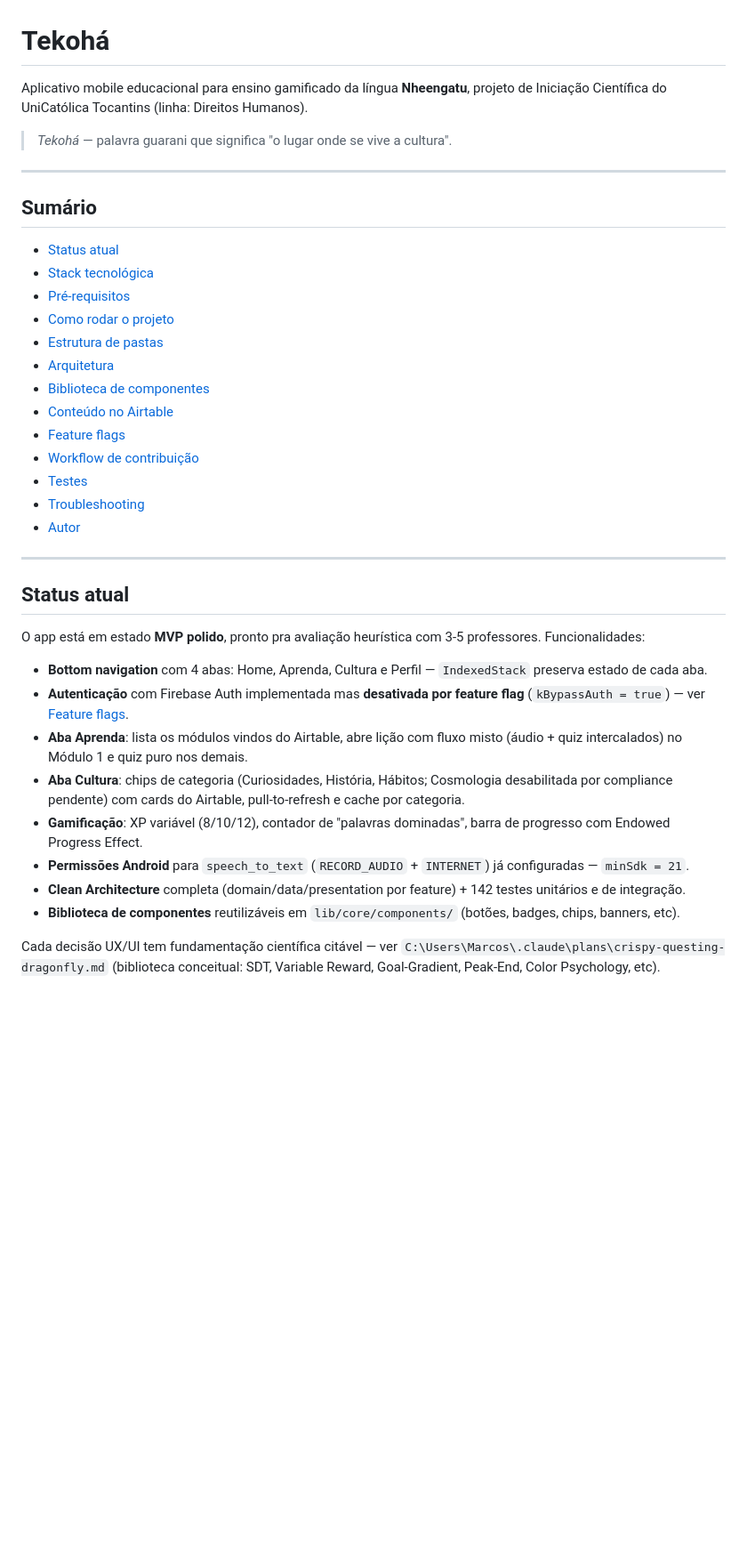
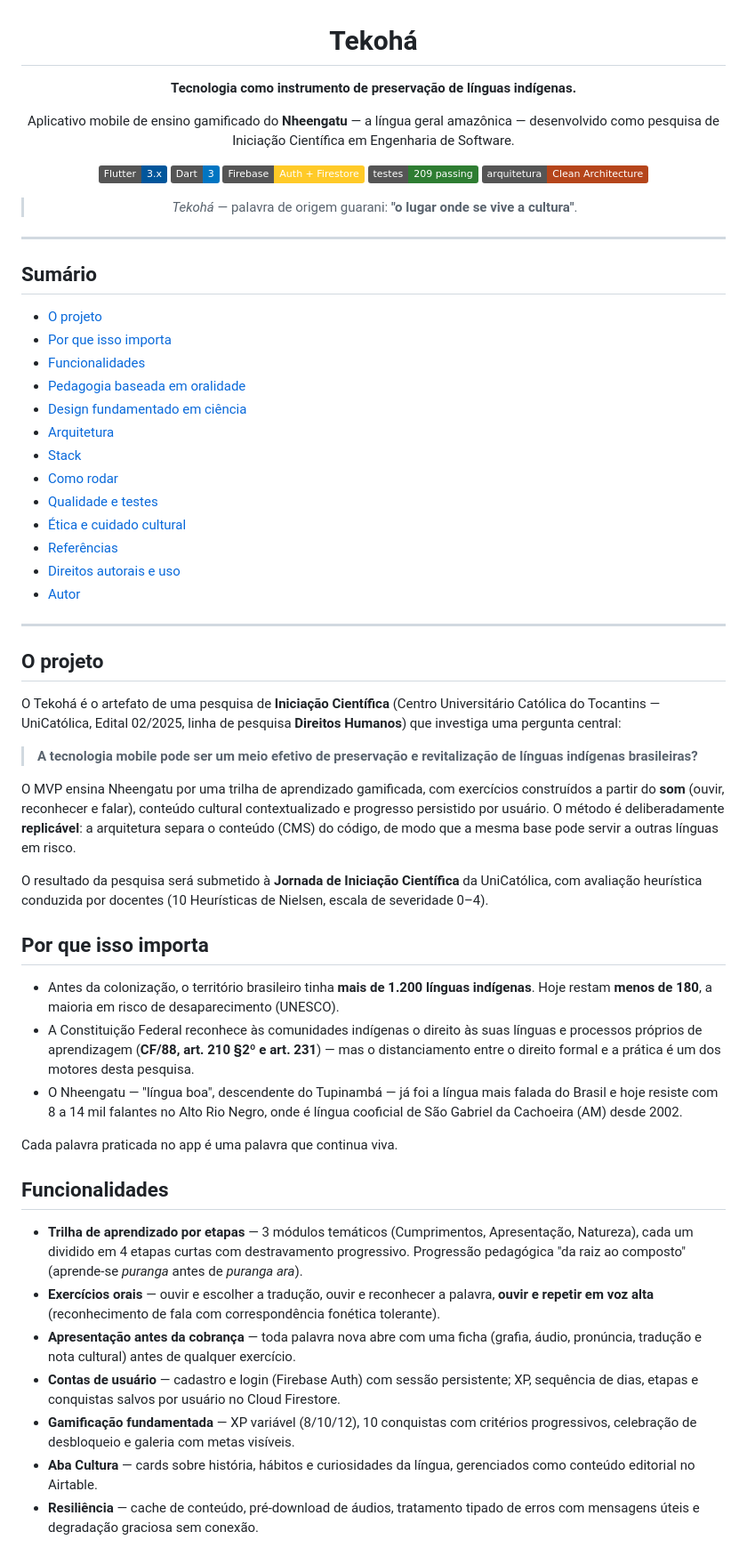
Before and after one commit to Marcos-Codfy/tekoha, a Markdown page: README.md, the part around one of its changes. Shown at 89% size. GitHub-like rendering; badges without logos; blank space fills up the shorter version.

Commit message:
docs(readme): reescreve README pro estado atual da pesquisa e do MVP

```diff
--- a/README.md
+++ b/README.md
@@ -1,40 +3,91 @@
 # Tekohá
 
-Aplicativo mobile educacional para ensino gamificado da língua **Nheengatu**, projeto de Iniciação Científica do UniCatólica Tocantins (linha: Direitos Humanos).
+**Tecnologia como instrumento de preservação de línguas indígenas.**
 
-> *Tekohá* — palavra guarani que significa "o lugar onde se vive a cultura".
+Aplicativo mobile de ensino gamificado do **Nheengatu** — a língua geral amazônica —
+desenvolvido como pesquisa de Iniciação Científica em Engenharia de Software.
+
+![Flutter](https://img.shields.io/badge/Flutter-3.x-02569B?logo=flutter&logoColor=white)
+![Dart](https://img.shields.io/badge/Dart-3-0175C2?logo=dart&logoColor=white)
+![Firebase](https://img.shields.io/badge/Firebase-Auth%20%2B%20Firestore-FFCA28?logo=firebase&logoColor=black)
+![Tests](https://img.shields.io/badge/testes-209%20passing-2E7D32)
+![Arquitetura](https://img.shields.io/badge/arquitetura-Clean%20Architecture-B5451B)
+
+> *Tekohá* — palavra de origem guarani: **"o lugar onde se vive a cultura"**.
+
+</div>
 
 ---
 
 ## Sumário
 
-- [Status atual](#status-atual)
-- [Stack tecnológica](#stack-tecnológica)
-- [Pré-requisitos](#pré-requisitos)
-- [Como rodar o projeto](#como-rodar-o-projeto)
-- [Estrutura de pastas](#estrutura-de-pastas)
+- [O projeto](#o-projeto)
+- [Por que isso importa](#por-que-isso-importa)
+- [Funcionalidades](#funcionalidades)
+- [Pedagogia baseada em oralidade](#pedagogia-baseada-em-oralidade)
+- [Design fundamentado em ciência](#design-fundamentado-em-ciência)
 - [Arquitetura](#arquitetura)
-- [Biblioteca de componentes](#biblioteca-de-componentes)
-- [Conteúdo no Airtable](#conteúdo-no-airtable)
-- [Feature flags](#feature-flags)
-- [Workflow de contribuição](#workflow-de-contribuição)
-- [Testes](#testes)
-- [Troubleshooting](#troubleshooting)
+- [Stack](#stack)
+- [Como rodar](#como-rodar)
+- [Qualidade e testes](#qualidade-e-testes)
+- [Ética e cuidado cultural](#ética-e-cuidado-cultural)
+- [Referências](#referências)
+- [Direitos autorais e uso](#direitos-autorais-e-uso)
 - [Autor](#autor)
 
 ---
 
-## Status atual
+## O projeto
 
-O app está em estado **MVP polido**, pronto pra avaliação heurística com 3-5 professores. Funcionalidades:
+O Tekohá é o artefato de uma pesquisa de **Iniciação Científica** (Centro Universitário
+Católica do Tocantins — UniCatólica, Edital 02/2025, linha de pesquisa **Direitos
+Humanos**) que investiga uma pergunta central:
 
-- **Bottom navigation** com 4 abas: Home, Aprenda, Cultura e Perfil — `IndexedStack` preserva estado de cada aba.
-- **Autenticação** com Firebase Auth implementada mas **desativada por feature flag** (`kBypassAuth = true`) — ver [Feature flags](#feature-flags).
-- **Aba Aprenda**: lista os módulos vindos do Airtable, abre lição com fluxo misto (áudio + quiz intercalados) no Módulo 1 e quiz puro nos demais.
-- **Aba Cultura**: chips de categoria (Curiosidades, História, Hábitos; Cosmologia desabilitada por compliance pendente) com cards do Airtable, pull-to-refresh e cache por categoria.
-- **Gamificação**: XP variável (8/10/12), contador de "palavras dominadas", barra de progresso com Endowed Progress Effect.
-- **Permissões Android** para `speech_to_text` (`RECORD_AUDIO` + `INTERNET`) já configuradas — `minSdk = 21`.
-- **Clean Architecture** completa (domain/data/presentation por feature) + 142 testes unitários e de integração.
-- **Biblioteca de componentes** reutilizáveis em `lib/core/components/` (botões, badges, chips, banners, etc).
+> **A tecnologia mobile pode ser um meio efetivo de preservação e revitalização de
+> línguas indígenas brasileiras?**
 
-Cada decisão UX/UI tem fundamentação científica citável — ver `C:\Users\Marcos\.claude\plans\crispy-questing-dragonfly.md` (biblioteca conceitual: SDT, Variable Reward, Goal-Gradient, Peak-End, Color Psychology, etc).
+O MVP ensina Nheengatu por uma trilha de aprendizado gamificada, com exercícios
+construídos a partir do **som** (ouvir, reconhecer e falar), conteúdo cultural
+contextualizado e progresso persistido por usuário. O método é deliberadamente
+**replicável**: a arquitetura separa o conteúdo (CMS) do código, de modo que a mesma
+base pode servir a outras línguas em risco.
+
+O resultado da pesquisa será submetido à **Jornada de Iniciação Científica** da
+UniCatólica, com avaliação heurística conduzida por docentes (10 Heurísticas de
+Nielsen, escala de severidade 0–4).
+
+## Por que isso importa
+
+- Antes da colonização, o território brasileiro tinha **mais de 1.200 línguas
+  indígenas**. Hoje restam **menos de 180**, a maioria em risco de desaparecimento
+  (UNESCO).
+- A Constituição Federal reconhece às comunidades indígenas o direito às suas
+  línguas e processos próprios de aprendizagem (**CF/88, art. 210 §2º e art. 231**)
+  — mas o distanciamento entre o direito formal e a prática é um dos motores desta
+  pesquisa.
+- O Nheengatu — "língua boa", descendente do Tupinambá — já foi a língua mais falada
+  do Brasil e hoje resiste com 8 a 14 mil falantes no Alto Rio Negro, onde é língua
+  cooficial de São Gabriel da Cachoeira (AM) desde 2002.
+
+Cada palavra praticada no app é uma palavra que continua viva.
+
+## Funcionalidades
+
+- **Trilha de aprendizado por etapas** — 3 módulos temáticos (Cumprimentos,
+  Apresentação, Natureza), cada um dividido em 4 etapas curtas com destravamento
+  progressivo. Progressão pedagógica "da raiz ao composto" (aprende-se *puranga*
+  antes de *puranga ara*).
+- **Exercícios orais** — ouvir e escolher a tradução, ouvir e reconhecer a palavra,
+  **ouvir e repetir em voz alta** (reconhecimento de fala com correspondência
+  fonética tolerante).
+- **Apresentação antes da cobrança** — toda palavra nova abre com uma ficha (grafia,
+  áudio, pronúncia, tradução e nota cultural) antes de qualquer exercício.
+- **Contas de usuário** — cadastro e login (Firebase Auth) com sessão persistente;
+  XP, sequência de dias, etapas e conquistas salvos por usuário no Cloud Firestore.
+- **Gamificação fundamentada** — XP variável (8/10/12), 10 conquistas com critérios
+  progressivos, celebração de desbloqueio e galeria com metas visíveis.
+- **Aba Cultura** — cards sobre história, hábitos e curiosidades da língua,
+  gerenciados como conteúdo editorial no Airtable.
+- **Resiliência** — cache de conteúdo, pré-download de áudios, tratamento tipado de
+  erros com mensagens úteis e degradação graciosa sem conexão.
+
```
Also changed, not shown: other parts of README.md (+170 -290 lines).
